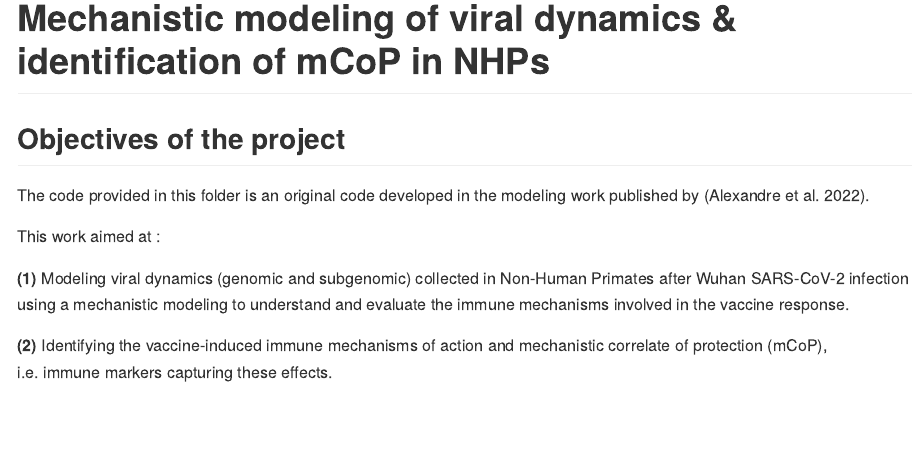
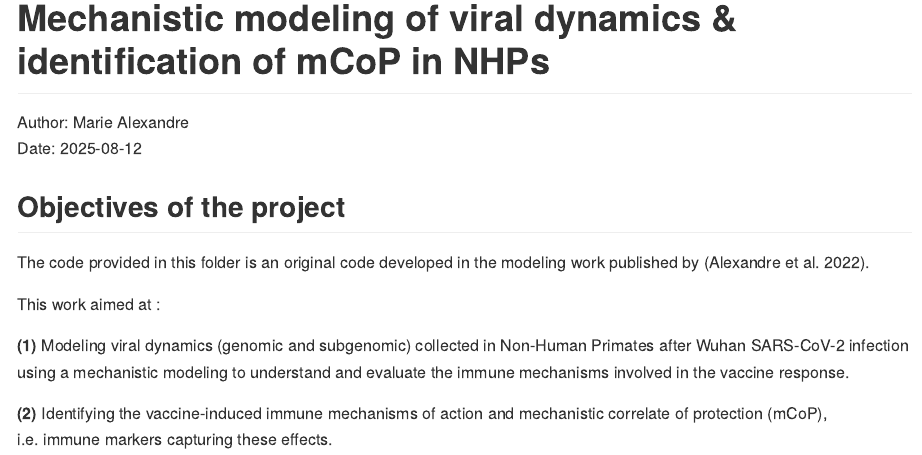
Before and after one commit to sistm/SARSCoV2modelingNHP, an R Markdown document (ViralDyn_mCoPIdentification/README.Rmd): the page in a window 1100 px wide, from its top. Rendered offline with R 4.5, knitr and Pandoc, with nearby package versions.

Commit message:
Update README file project 1

```diff
--- a/ViralDyn_mCoPIdentification/README.Rmd
+++ b/ViralDyn_mCoPIdentification/README.Rmd
@@ -11,6 +11,8 @@ csl: vancouver.csl
 
 
 # **Mechanistic modeling of viral dynamics & identification of mCoP in NHPs**
+Author: Marie Alexandre
+Date: `r Sys.Date()`
 
 ## **Objectives of the project**
 
```
Also changed, not shown: ViralDyn_mCoPIdentification/README.html, ViralDyn_mCoPIdentification/README.md.
